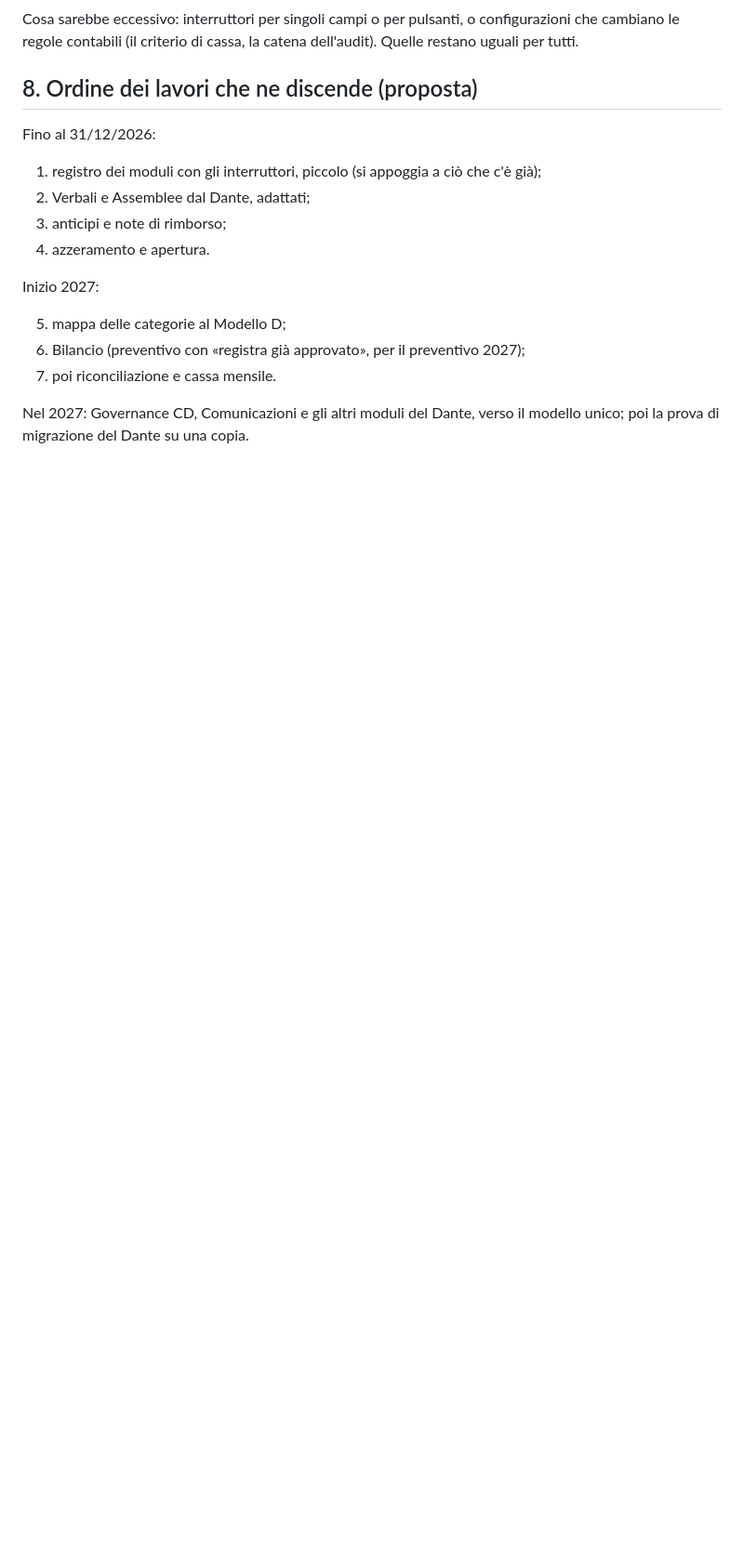
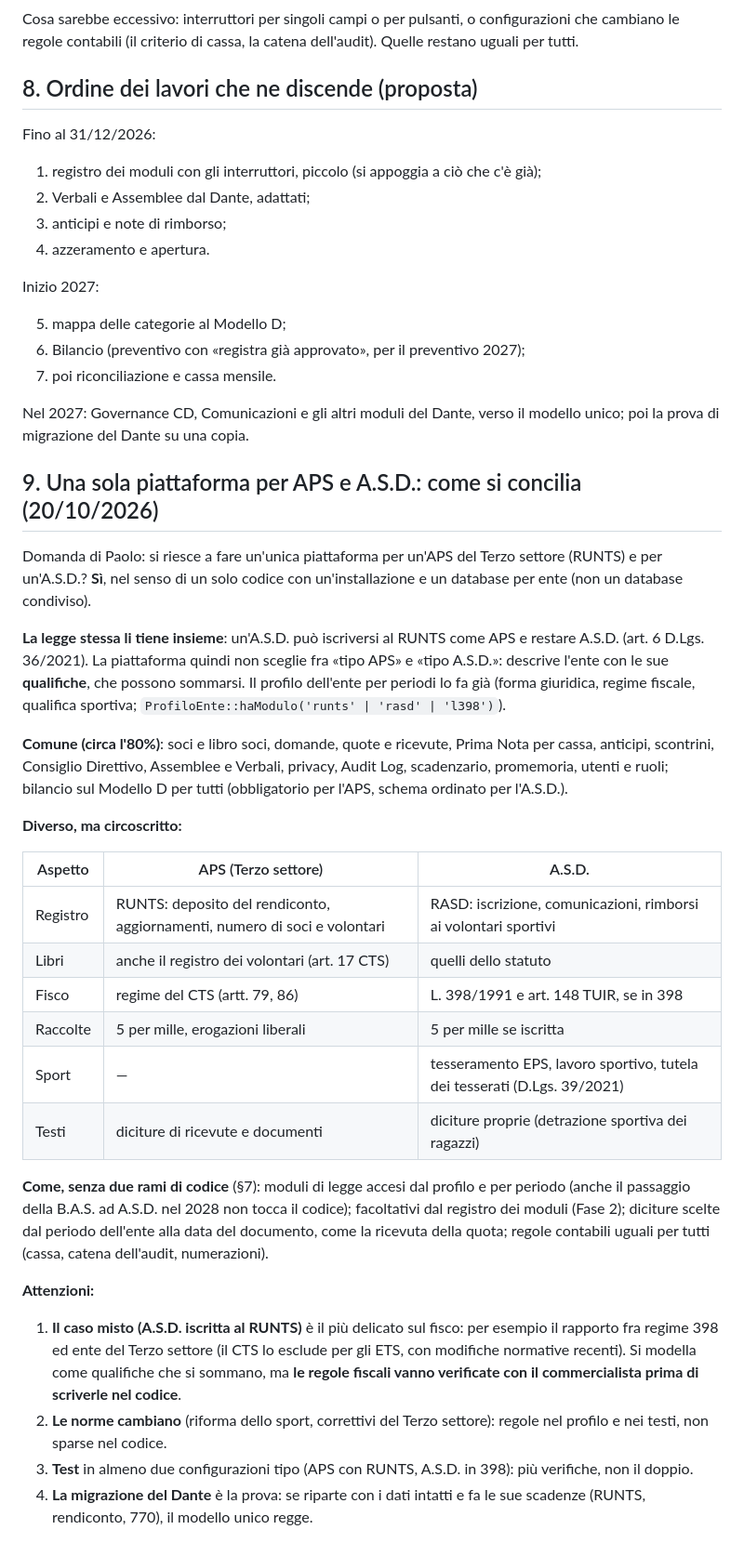
Before and after one commit to valconizanetti-wq/gestionale-asdaps, a Markdown page: docs/analisi-impianto-asd-aps.md, the part around the change. Shown at 93% size. GitHub-like rendering; blank space fills up the shorter version.

Commit message:
Impianto §9: una piattaforma per APS e A.S.D.; bootstrap per la sessione delle tavole
Co-Authored-By: Claude Opus 5.5 <noreply@anthropic.com>
Claude-Session: https://claude.ai/code/session_01RCcQ1BmD9eDea3hezeNhwz

```diff
--- a/docs/analisi-impianto-asd-aps.md
+++ b/docs/analisi-impianto-asd-aps.md
@@ -381,3 +381,53 @@ Inizio 2027:
 
 Nel 2027: Governance CD, Comunicazioni e gli altri moduli del Dante, verso
 il modello unico; poi la prova di migrazione del Dante su una copia.
+
+## 9. Una sola piattaforma per APS e A.S.D.: come si concilia (20/10/2026)
+
+Domanda di Paolo: si riesce a fare un'unica piattaforma per un'APS del
+Terzo settore (RUNTS) e per un'A.S.D.? **Sì**, nel senso di un solo codice
+con un'installazione e un database per ente (non un database condiviso).
+
+**La legge stessa li tiene insieme**: un'A.S.D. può iscriversi al RUNTS
+come APS e restare A.S.D. (art. 6 D.Lgs. 36/2021). La piattaforma quindi
+non sceglie fra «tipo APS» e «tipo A.S.D.»: descrive l'ente con le sue
+**qualifiche**, che possono sommarsi. Il profilo dell'ente per periodi lo
+fa già (forma giuridica, regime fiscale, qualifica sportiva;
+`ProfiloEnte::haModulo('runts' | 'rasd' | 'l398')`).
+
+**Comune (circa l'80%)**: soci e libro soci, domande, quote e ricevute,
+Prima Nota per cassa, anticipi, scontrini, Consiglio Direttivo, Assemblee
+e Verbali, privacy, Audit Log, scadenzario, promemoria, utenti e ruoli;
+bilancio sul Modello D per tutti (obbligatorio per l'APS, schema ordinato
+per l'A.S.D.).
+
+**Diverso, ma circoscritto:**
+
+| Aspetto | APS (Terzo settore) | A.S.D. |
+|---|---|---|
+| Registro | RUNTS: deposito del rendiconto, aggiornamenti, numero di soci e volontari | RASD: iscrizione, comunicazioni, rimborsi ai volontari sportivi |
+| Libri | anche il registro dei volontari (art. 17 CTS) | quelli dello statuto |
+| Fisco | regime del CTS (artt. 79, 86) | L. 398/1991 e art. 148 TUIR, se in 398 |
+| Raccolte | 5 per mille, erogazioni liberali | 5 per mille se iscritta |
+| Sport | — | tesseramento EPS, lavoro sportivo, tutela dei tesserati (D.Lgs. 39/2021) |
+| Testi | diciture di ricevute e documenti | diciture proprie (detrazione sportiva dei ragazzi) |
+
+**Come, senza due rami di codice** (§7): moduli di legge accesi dal
+profilo e per periodo (anche il passaggio della B.A.S. ad A.S.D. nel 2028
+non tocca il codice); facoltativi dal registro dei moduli (Fase 2);
+diciture scelte dal periodo dell'ente alla data del documento, come la
+ricevuta della quota; regole contabili uguali per tutti (cassa, catena
+dell'audit, numerazioni).
+
+**Attenzioni:**
+1. **Il caso misto (A.S.D. iscritta al RUNTS)** è il più delicato sul
+   fisco: per esempio il rapporto fra regime 398 ed ente del Terzo settore
+   (il CTS lo esclude per gli ETS, con modifiche normative recenti). Si
+   modella come qualifiche che si sommano, ma **le regole fiscali vanno
+   verificate con il commercialista prima di scriverle nel codice**.
+2. **Le norme cambiano** (riforma dello sport, correttivi del Terzo
+   settore): regole nel profilo e nei testi, non sparse nel codice.
+3. **Test** in almeno due configurazioni tipo (APS con RUNTS, A.S.D. in
+   398): più verifiche, non il doppio.
+4. **La migrazione del Dante** è la prova: se riparte con i dati intatti e
+   fa le sue scadenze (RUNTS, rendiconto, 770), il modello unico regge.
```
Also changed, not shown: docs/bootstrap-prossima-sessione.md (+16 -0 lines).
